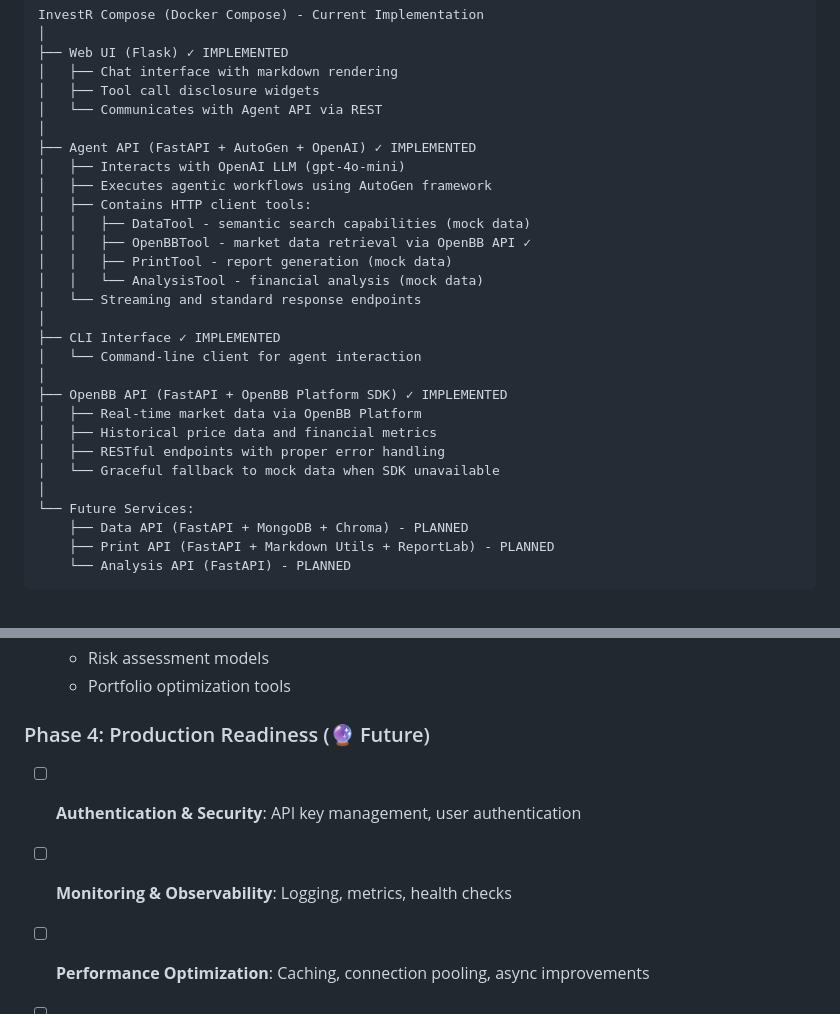
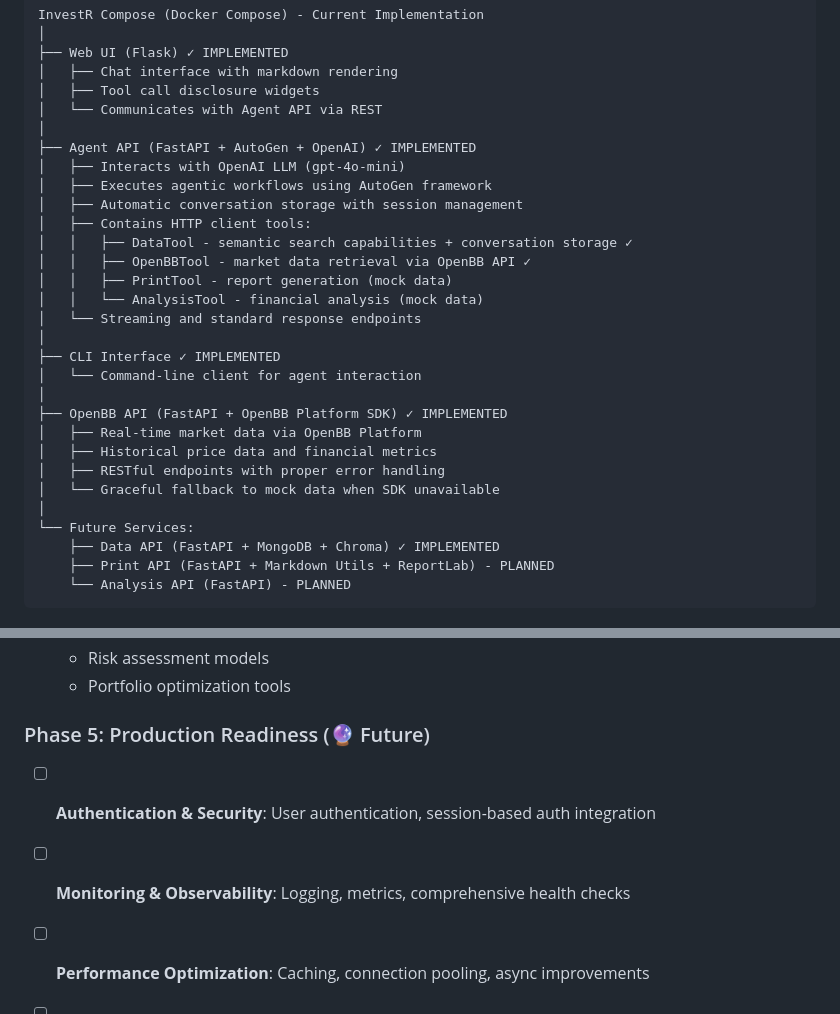
Before and after one commit to axler8r/InvestRCompose, a Markdown page: docs/architecture.md, 2 parts joined by grey strips. GitHub-like rendering.

````diff
--- a/docs/architecture.md
+++ b/docs/architecture.md
@@ -18,8 +18,9 @@ InvestR Compose (Docker Compose) - Current Implementation
 ├── Agent API (FastAPI + AutoGen + OpenAI) ✓ IMPLEMENTED
 │   ├── Interacts with OpenAI LLM (gpt-4o-mini)
 │   ├── Executes agentic workflows using AutoGen framework
+│   ├── Automatic conversation storage with session management
 │   ├── Contains HTTP client tools:
-│   │   ├── DataTool - semantic search capabilities (mock data)
+│   │   ├── DataTool - semantic search capabilities + conversation storage ✓
 │   │   ├── OpenBBTool - market data retrieval via OpenBB API ✓
 │   │   ├── PrintTool - report generation (mock data)
 │   │   └── AnalysisTool - financial analysis (mock data)
@@ -35,7 +36,7 @@ InvestR Compose (Docker Compose) - Current Implementation
 │   └── Graceful fallback to mock data when SDK unavailable
 │
 └── Future Services:
-    ├── Data API (FastAPI + MongoDB + Chroma) - PLANNED
+    ├── Data API (FastAPI + MongoDB + Chroma) ✓ IMPLEMENTED
     ├── Print API (FastAPI + Markdown Utils + ReportLab) - PLANNED
     └── Analysis API (FastAPI) - PLANNED
 ```
@@ -280,8 +317,8 @@ The `app/compose.yml` currently defines three services:
   - Risk assessment models
   - Portfolio optimization tools
 
-### Phase 4: Production Readiness (🔮 Future)
-- [ ] **Authentication & Security**: API key management, user authentication
-- [ ] **Monitoring & Observability**: Logging, metrics, health checks
+### Phase 5: Production Readiness (🔮 Future)
+- [ ] **Authentication & Security**: User authentication, session-based auth integration
+- [ ] **Monitoring & Observability**: Logging, metrics, comprehensive health checks
 - [ ] **Performance Optimization**: Caching, connection pooling, async improvements
 - [ ] **Documentation**: OpenAPI specs, integration guides, deployment docs
````
Also changed, not shown: other parts of docs/architecture.md (+65 -29 lines).
